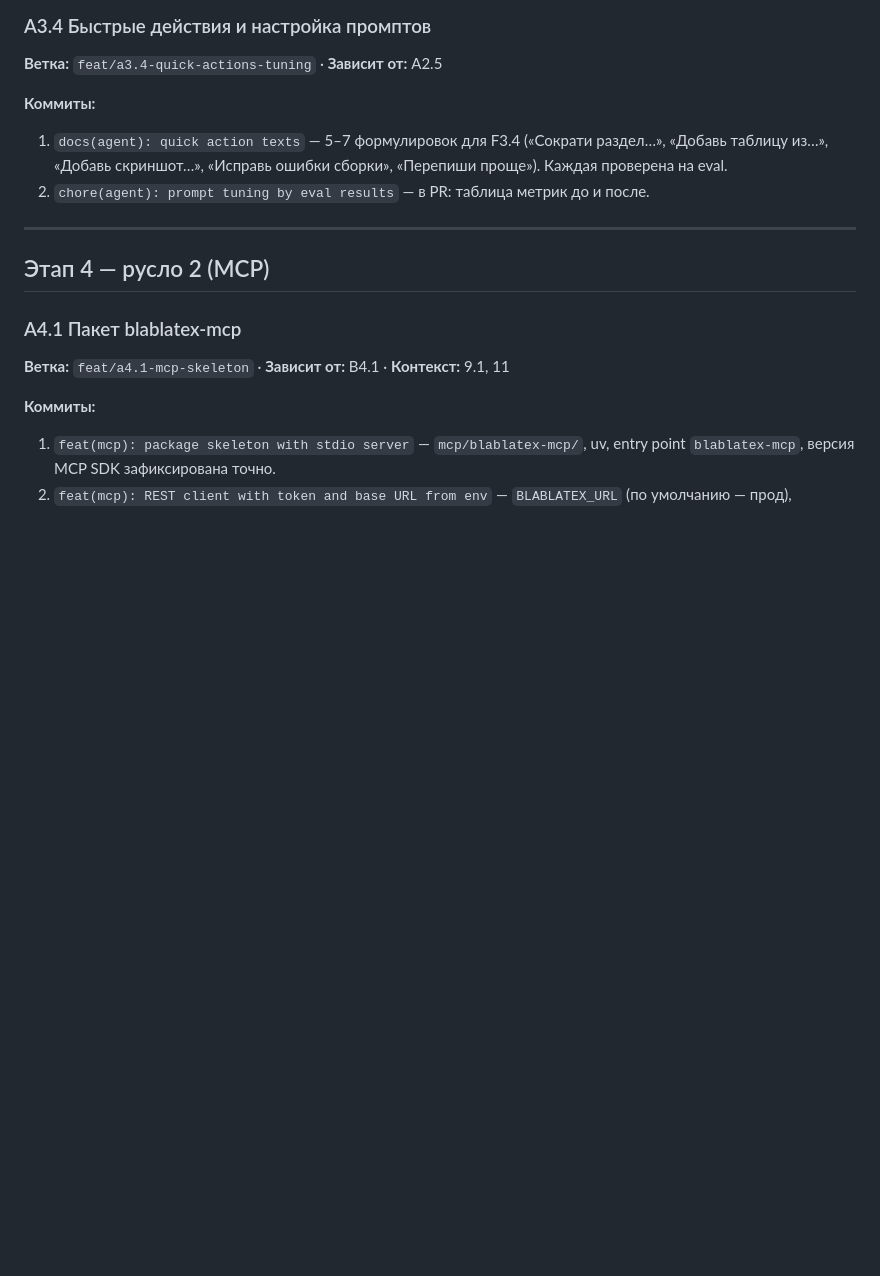
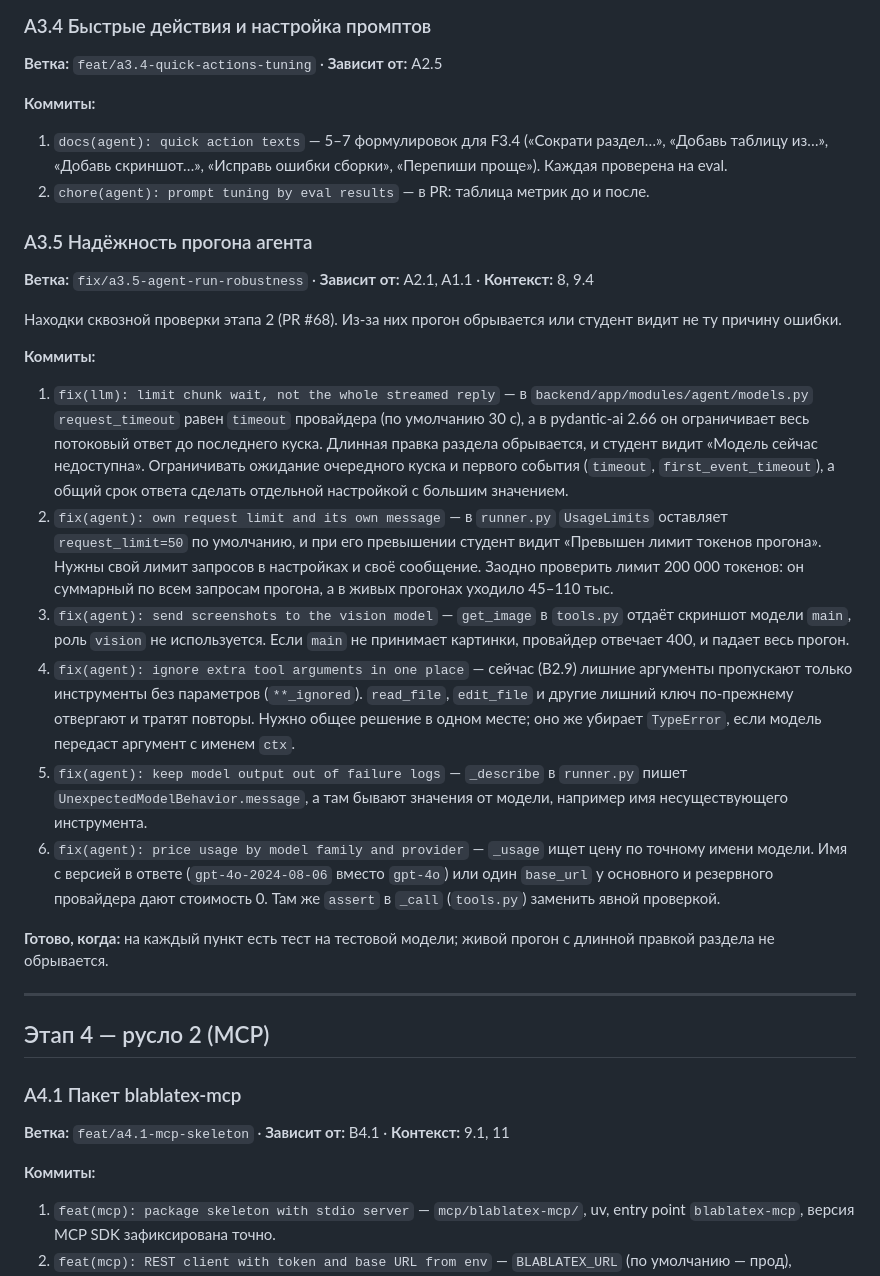
Before and after one commit to Vovaprogrammer/BlaBlaTex, a Markdown page: docs/tasks/ai-mcp.md, the part around the change. Drawn GitHub-style; blank space fills up the shorter version.

Commit message:
docs(tasks): add A3.5 agent run robustness

```diff
--- a/docs/tasks/ai-mcp.md
+++ b/docs/tasks/ai-mcp.md
@@ -141,6 +141,21 @@
 1. `docs(agent): quick action texts` — 5–7 формулировок для F3.4 («Сократи раздел…», «Добавь таблицу из…», «Добавь скриншот…», «Исправь ошибки сборки», «Перепиши проще»). Каждая проверена на eval.
 2. `chore(agent): prompt tuning by eval results` — в PR: таблица метрик до и после.
 
+### A3.5 Надёжность прогона агента
+**Ветка:** `fix/a3.5-agent-run-robustness` · **Зависит от:** A2.1, A1.1 · **Контекст:** 8, 9.4
+
+Находки сквозной проверки этапа 2 (PR #68). Из-за них прогон обрывается или студент видит не ту причину ошибки.
+
+**Коммиты:**
+1. `fix(llm): limit chunk wait, not the whole streamed reply` — в `backend/app/modules/agent/models.py` `request_timeout` равен `timeout` провайдера (по умолчанию 30 с), а в pydantic-ai 2.66 он ограничивает весь потоковый ответ до последнего куска. Длинная правка раздела обрывается, и студент видит «Модель сейчас недоступна». Ограничивать ожидание очередного куска и первого события (`timeout`, `first_event_timeout`), а общий срок ответа сделать отдельной настройкой с большим значением.
+2. `fix(agent): own request limit and its own message` — в `runner.py` `UsageLimits` оставляет `request_limit=50` по умолчанию, и при его превышении студент видит «Превышен лимит токенов прогона». Нужны свой лимит запросов в настройках и своё сообщение. Заодно проверить лимит 200 000 токенов: он суммарный по всем запросам прогона, а в живых прогонах уходило 45–110 тыс.
+3. `fix(agent): send screenshots to the vision model` — `get_image` в `tools.py` отдаёт скриншот модели `main`, роль `vision` не используется. Если `main` не принимает картинки, провайдер отвечает 400, и падает весь прогон.
+4. `fix(agent): ignore extra tool arguments in one place` — сейчас (B2.9) лишние аргументы пропускают только инструменты без параметров (`**_ignored`). `read_file`, `edit_file` и другие лишний ключ по-прежнему отвергают и тратят повторы. Нужно общее решение в одном месте; оно же убирает `TypeError`, если модель передаст аргумент с именем `ctx`.
+5. `fix(agent): keep model output out of failure logs` — `_describe` в `runner.py` пишет `UnexpectedModelBehavior.message`, а там бывают значения от модели, например имя несуществующего инструмента.
+6. `fix(agent): price usage by model family and provider` — `_usage` ищет цену по точному имени модели. Имя с версией в ответе (`gpt-4o-2024-08-06` вместо `gpt-4o`) или один `base_url` у основного и резервного провайдера дают стоимость 0. Там же `assert` в `_call` (`tools.py`) заменить явной проверкой.
+
+**Готово, когда:** на каждый пункт есть тест на тестовой модели; живой прогон с длинной правкой раздела не обрывается.
+
 ---
 
 ## Этап 4 — русло 2 (MCP)
```
